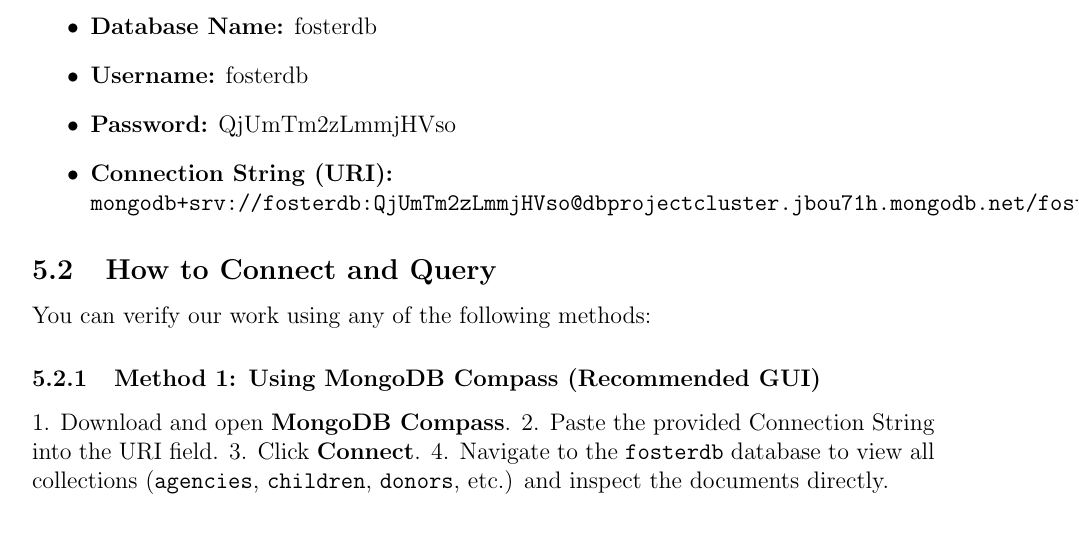
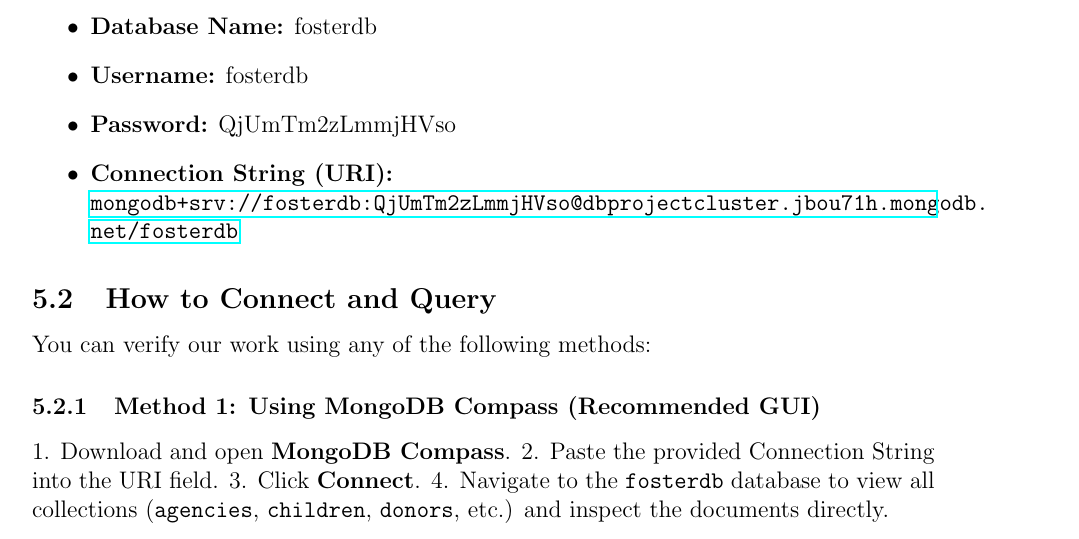
Before and after one commit to RRM006/foster_care, a LaTeX document (report.tex): part of page 4 of 5, cut so that both start at the same text. Compiled offline with pdfLaTeX.

Commit message:
Fix LaTeX formatting for connection string

```diff
--- a/report.tex
+++ b/report.tex
@@ -89,7 +89,7 @@
     \item \textbf{Username:} fosterdb
     \item \textbf{Password:} QjUmTm2zLmmjHVso
     \item \textbf{Connection String (URI):} \\
-    \texttt{mongodb+srv://fosterdb:QjUmTm2zLmmjHVso@dbprojectcluster.jbou71h.mongodb.net/fosterdb}
+    \url{mongodb+srv://fosterdb:QjUmTm2zLmmjHVso@dbprojectcluster.jbou71h.mongodb.net/fosterdb}
 \end{itemize}
 
 \subsection{How to Connect and Query}
```
